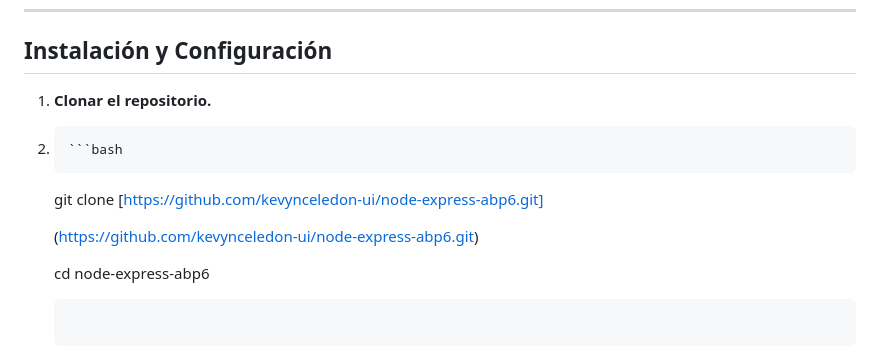
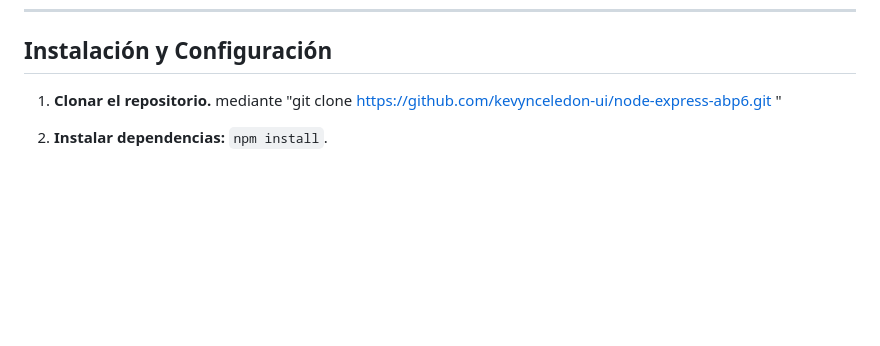
Before and after one commit to kevynceledon-ui/node-sequelize-esports-ABP-7, a Markdown page: README.md, the part around the change. GitHub-like rendering; blank space fills up the shorter version.

Commit message:
actualización en la instalación en README
Simplified instructions for cloning the repository.

````diff
--- a/README.md
+++ b/README.md
@@ -66,16 +66,8 @@ Uso de **Handlebars** para renderizar una tabla HTML en tiempo real que muestra:
 
 ##  Instalación y Configuración
 
-1.  **Clonar el repositorio.**
-2.     ```bash
+1.  **Clonar el repositorio.** mediante "git clone https://github.com/kevynceledon-ui/node-express-abp6.git "
 
-   git clone [https://github.com/kevynceledon-ui/node-express-abp6.git]
-
-   (https://github.com/kevynceledon-ui/node-express-abp6.git)
-
-   cd node-express-abp6
-
-   ```
 3.  **Instalar dependencias:** `npm install`.
 4.  **Configurar variables de entorno:** Crear un archivo `.env` con las credenciales de PostgreSQL (`DB_USER`, `DB_PASSWORD`, `DB_NAME`, etc.).
 5.  **Iniciar el servidor:**
````
